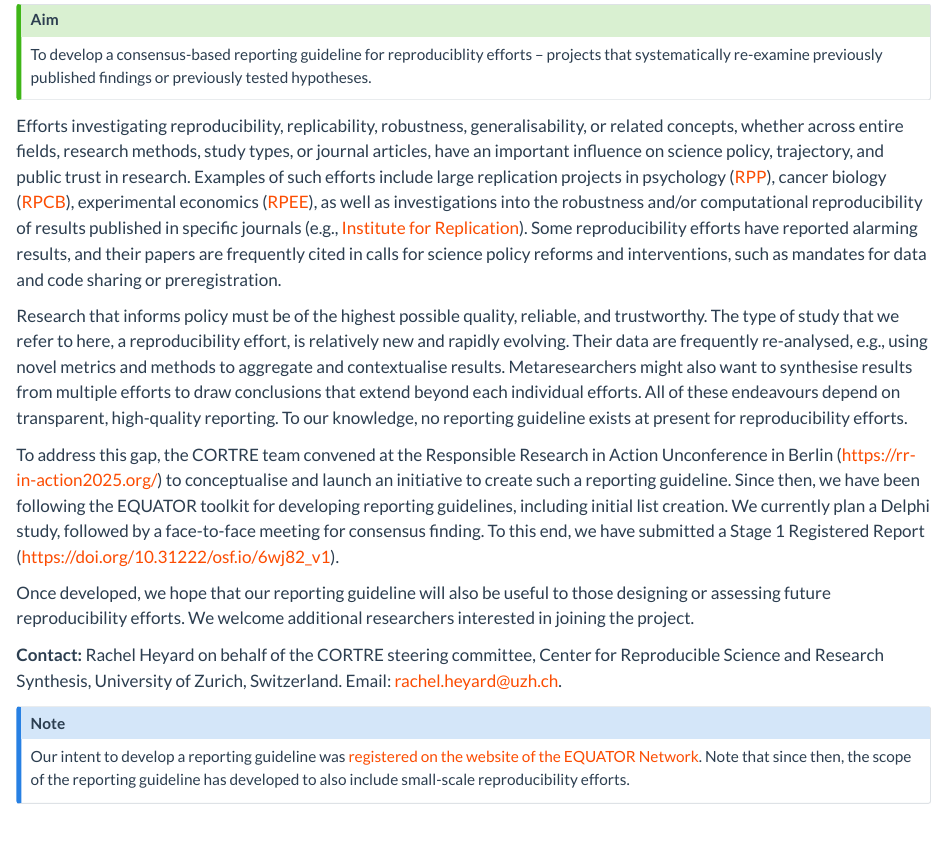
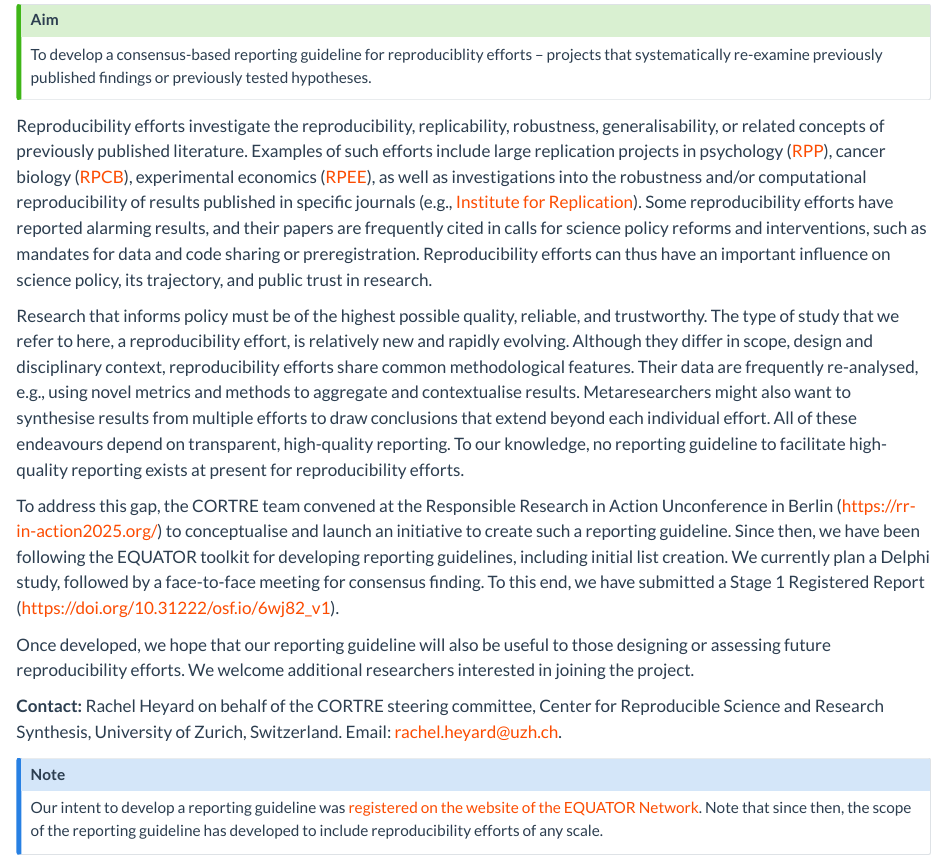
Before and after one commit to CORTRE/cortre.github.io, a Quarto document (index.qmd): the page in a window 1100 px wide, from 160 px down. Rendered offline with R 4.5, knitr and Pandoc in place of Quarto, with nearby package versions.

Commit message:
update project description

```diff
--- a/index.qmd
+++ b/index.qmd
@@ -12,9 +12,9 @@
 To develop a consensus-based reporting guideline for reproduciblity efforts -- projects that systematically re-examine previously published findings or previously tested hypotheses.
 :::
 
-Efforts investigating reproducibility, replicability, robustness, generalisability, or related concepts, whether across entire fields, research methods, study types, or journal articles, have an important influence on science policy, trajectory, and public trust in research. Examples of such efforts include large replication projects in psychology ([RPP](https://osf.io/ezcuj/){.external target="_blank"}), cancer biology ([RPCB](https://www.cos.io/rpcb){.external target="_blank"}), experimental economics ([RPEE](https://doi.org/10.1126/science.aaf0918){.external target="_blank"}), as well as investigations into the robustness and/or computational reproducibility of results published in specific journals (e.g., [Institute for Replication](https://i4replication.org/){.external target="_blank"}). Some reproducibility efforts have reported alarming results, and their papers are frequently cited in calls for science policy reforms and interventions, such as mandates for data and code sharing or preregistration.
+Reproducibility efforts investigate the reproducibility, replicability, robustness, generalisability, or related concepts of previously published literature. Examples of such efforts include large replication projects in psychology ([RPP](https://osf.io/ezcuj/){.external target="_blank"}), cancer biology ([RPCB](https://www.cos.io/rpcb){.external target="_blank"}), experimental economics ([RPEE](https://doi.org/10.1126/science.aaf0918){.external target="_blank"}), as well as investigations into the robustness and/or computational reproducibility of results published in specific journals (e.g., [Institute for Replication](https://i4replication.org/){.external target="_blank"}). Some reproducibility efforts have reported alarming results, and their papers are frequently cited in calls for science policy reforms and interventions, such as mandates for data and code sharing or preregistration. Reproducibility efforts can thus have an important influence on science policy, its trajectory, and public trust in research.
 
-Research that informs policy must be of the highest possible quality, reliable, and trustworthy. The type of study that we refer to here, a reproducibility effort, is relatively new and rapidly evolving. Their data are frequently re-analysed, e.g., using novel metrics and methods to aggregate and contextualise results. Metaresearchers might also want to synthesise results from multiple efforts to draw conclusions that extend beyond each individual efforts. All of these endeavours depend on transparent, high-quality reporting. To our knowledge, no reporting guideline exists at present for reproducibility efforts.
+Research that informs policy must be of the highest possible quality, reliable, and trustworthy. The type of study that we refer to here, a reproducibility effort, is relatively new and rapidly evolving. Although they differ in scope, design and disciplinary context, reproducibility efforts share common methodological features. Their data are frequently re-analysed, e.g., using novel metrics and methods to aggregate and contextualise results. Metaresearchers might also want to synthesise results from multiple efforts to draw conclusions that extend beyond each individual effort. All of these endeavours depend on transparent, high-quality reporting. To our knowledge, no reporting guideline to facilitate high-quality reporting exists at present for reproducibility efforts.
 
 To address this gap, the CORTRE team convened at the Responsible Research in Action Unconference in Berlin (<https://rr-in-action2025.org/>{.external target="_blank"}) to conceptualise and launch an initiative to create such a reporting guideline. Since then, we have been following the EQUATOR toolkit for developing reporting guidelines, including initial list creation. We currently plan a Delphi study, followed by a face-to-face meeting for consensus finding. To this end, we have submitted a Stage 1 Registered Report (<https://doi.org/10.31222/osf.io/6wj82_v1>{.external target="_blank"}).
 
@@ -25,5 +25,5 @@
 
 ::: {.callout-note}
 ## Note
-Our intent to develop a reporting guideline was [registered on the website of the EQUATOR Network](https://www.equator-network.org/library/reporting-guidelines-under-development/reporting-guidelines-under-development-for-other-study-designs/#CORTRE){.external target="_blank"}. Note that since then, the scope of the reporting guideline has developed to also include small-scale reproducibility efforts.
+Our intent to develop a reporting guideline was [registered on the website of the EQUATOR Network](https://www.equator-network.org/library/reporting-guidelines-under-development/reporting-guidelines-under-development-for-other-study-designs/#CORTRE){.external target="_blank"}. Note that since then, the scope of the reporting guideline has developed to include reproducibility efforts of any scale.
 :::
```
